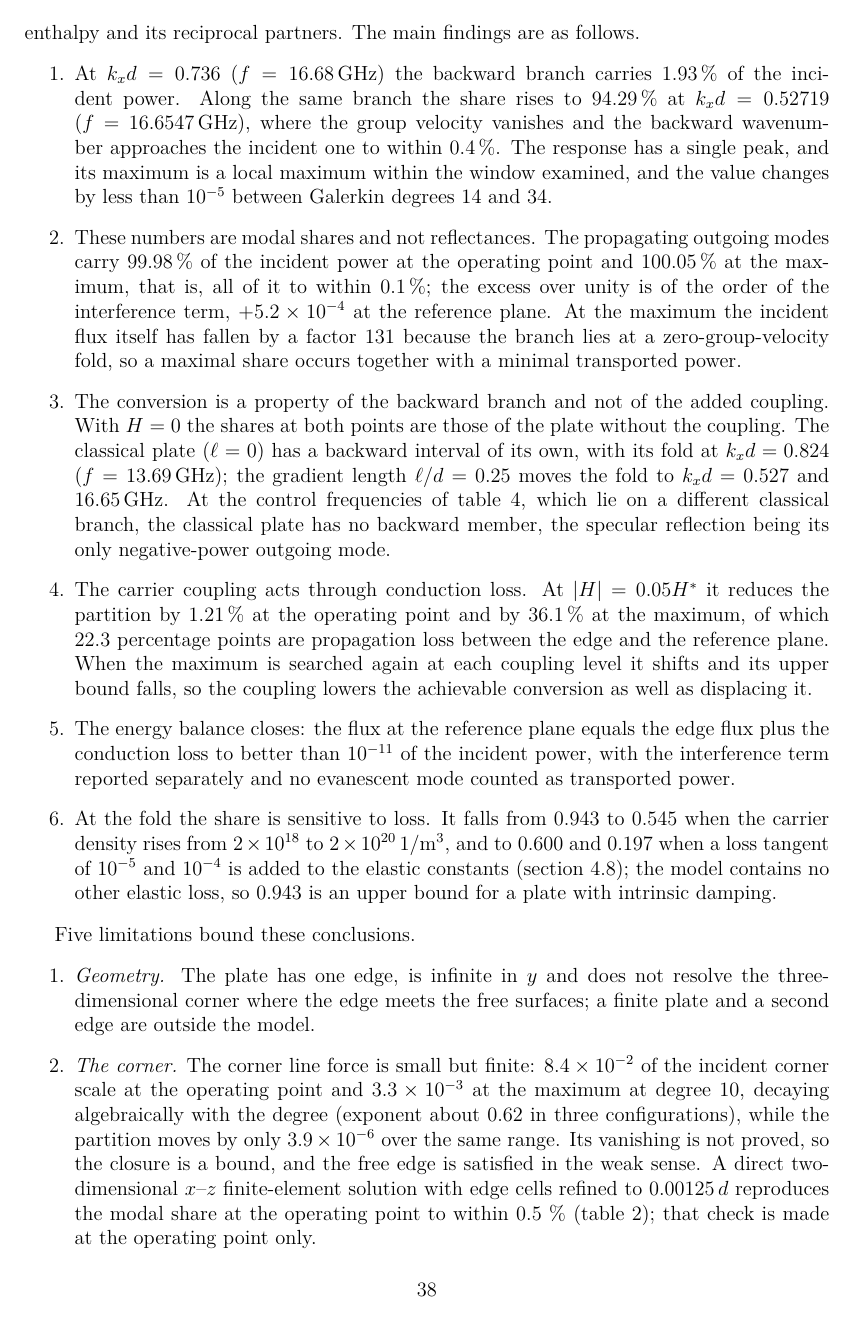
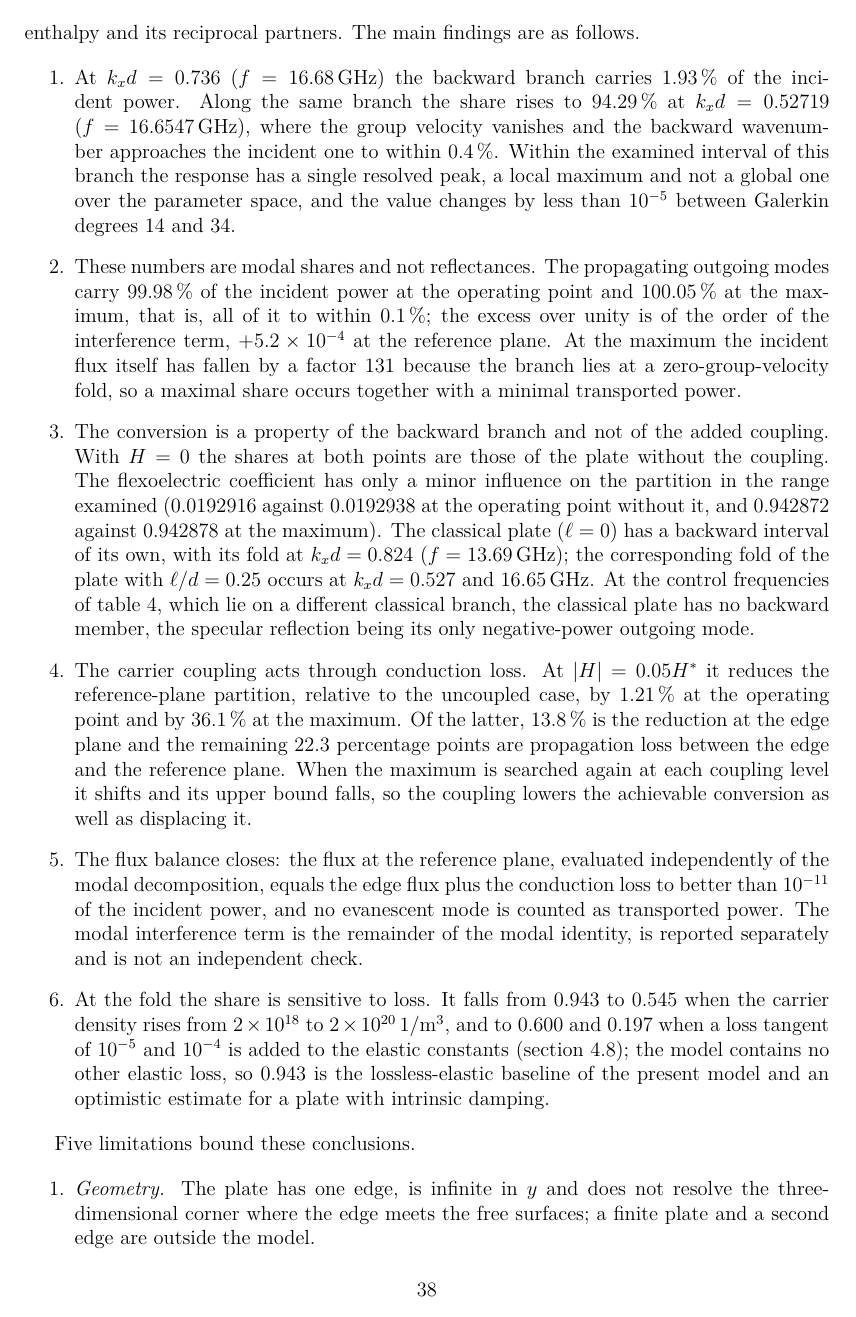
Before and after one commit to vipin-oss/PAPER_12_OVERLEAF_SUBMISSION, a LaTeX paper (main.tex, which reads sections/conclusions.tex): page 38 of 49. Compiled offline with pdfLaTeX.

Commit message:
Conclusions: claim-strength qualifications (local maximum, optimistic baseline, flux-balance independence, 13.8/22.3 split)
Co-Authored-By: Claude Sonnet 5.5 <noreply@anthropic.com>
Claude-Session: https://claude.ai/code/session_01ENNq6H6GM7FfkrShr4VaCU

```diff
--- a/sections/conclusions.tex
+++ b/sections/conclusions.tex
@@ -12,7 +12,7 @@
 \SI{1.93}{\percent} of the incident power.  Along the same branch the share rises
 to \SI{94.29}{\percent} at $k_xd=0.52719$ ($f=\SI{16.6547}{\giga\hertz}$), where the
 group velocity vanishes and the backward wavenumber approaches the incident one to
-within \SI{0.4}{\percent}.  The response has a single peak, and its maximum is a local maximum within the window examined, and the value changes by less than $10^{-5}$
+within \SI{0.4}{\percent}.  Within the examined interval of this branch the response has a single resolved peak, a local maximum and not a global one over the parameter space, and the value changes by less than $10^{-5}$
 between Galerkin degrees 14 and 34.
 \item These numbers are modal shares and not reflectances.  The propagating
 outgoing modes carry \SI{99.98}{\percent} of the incident power at the operating
@@ -21,30 +21,28 @@
 $131$ because the branch lies at a zero-group-velocity fold, so a maximal share occurs together with a minimal transported power.
 \item The conversion is a property of the backward branch and not of the added
 coupling.  With $H=0$ the shares at both points are those of the plate without the
-coupling.  The classical plate ($\ell=0$) has a backward interval of its own, with
-its fold at $k_xd=0.824$ ($f=\SI{13.69}{\giga\hertz}$); the gradient length
-$\ell/d=0.25$ moves the fold to $k_xd=0.527$ and $\SI{16.65}{\giga\hertz}$.  At the
+coupling.  The flexoelectric coefficient has only a minor influence on the partition in the range examined ($0.0192916$ against $0.0192938$ at the operating point without it, and $0.942872$ against $0.942878$ at the maximum).  The classical plate ($\ell=0$) has a backward interval of its own, with
+its fold at $k_xd=0.824$ ($f=\SI{13.69}{\giga\hertz}$); the corresponding fold of the plate with $\ell/d=0.25$ occurs at $k_xd=0.527$ and $\SI{16.65}{\giga\hertz}$.  At the
 control frequencies of \cref{tab:controls}, which lie on a different classical branch, the classical plate has no backward member, the specular
 reflection being its only negative-power outgoing mode.
 \item The carrier coupling acts through conduction loss.  At
-$|H|=0.05H^{*}$ it reduces the partition by \SI{1.21}{\percent} at the operating
-point and by \SI{36.1}{\percent} at the maximum, of which 22.3 percentage points are
+$|H|=0.05H^{*}$ it reduces the reference-plane partition, relative to the uncoupled case, by \SI{1.21}{\percent} at the operating
+point and by \SI{36.1}{\percent} at the maximum.  Of the latter, \SI{13.8}{\percent} is the reduction at the edge plane and the remaining 22.3 percentage points are
 propagation loss between the edge and the reference plane.  When the maximum is
 searched again at each coupling level it shifts and its upper bound falls, so the
 coupling lowers the achievable conversion as well as displacing it.
-\item The energy balance closes: the flux at the reference plane equals the edge
-flux plus the conduction loss to better than $10^{-11}$ of the incident power, with
-the interference term reported separately and no evanescent mode counted as
-transported power.
-\item At the fold the share is sensitive to loss.  It falls from $0.943$ to $0.545$ when the carrier density rises from $2\times10^{18}$ to $2\times10^{20}\,\si{\per\cubic\metre}$, and to $0.600$ and $0.197$ when a loss tangent of $10^{-5}$ and $10^{-4}$ is added to the elastic constants (\cref{sec:results_sens}); the model contains no other elastic loss, so $0.943$ is an upper bound for a plate with intrinsic damping.
+\item The flux balance closes: the flux at the reference plane, evaluated independently of the modal decomposition, equals the edge
+flux plus the conduction loss to better than $10^{-11}$ of the incident power, and no evanescent mode is counted as
+transported power.  The modal interference term is the remainder of the modal identity, is reported separately and is not an independent check.
+\item At the fold the share is sensitive to loss.  It falls from $0.943$ to $0.545$ when the carrier density rises from $2\times10^{18}$ to $2\times10^{20}\,\si{\per\cubic\metre}$, and to $0.600$ and $0.197$ when a loss tangent of $10^{-5}$ and $10^{-4}$ is added to the elastic constants (\cref{sec:results_sens}); the model contains no other elastic loss, so $0.943$ is the lossless-elastic baseline of the present model and an optimistic estimate for a plate with intrinsic damping.
 \end{enumerate}
 
 Five limitations bound these conclusions.
 
 \begin{enumerate}
 \item \emph{Geometry.}  The plate has one edge, is infinite in $y$ and does not resolve the three-dimensional corner where the edge meets the free surfaces; a finite plate and a second edge are outside the model.
-\item \emph{The corner.}  The corner line force is small but finite: $8.4\times10^{-2}$ of the incident corner scale at the operating point and $3.3\times10^{-3}$ at the maximum at degree 10, decaying algebraically with the degree (exponent about $0.62$ in three configurations), while the partition moves by only $3.9\times10^{-6}$ over the same range.  Its vanishing is not proved, so the closure is a bound, and the free edge is satisfied in the weak sense.  A direct two-dimensional $x$--$z$ finite-element solution with edge cells refined to $0.00125\,d$ reproduces the modal share at the operating point to within $0.5$~\% (\cref{tab:fe2d}); that check is made at the operating point only.
-\item \emph{Carrier model and loss.}  The carriers are linearized about a uniform doping and zero bias, and the only loss is carrier conduction; an added elastic loss tangent of $10^{-5}$ already lowers the maximum from $0.943$ to $0.600$, so $0.943$ is an upper bound.
-\item \emph{Parameters.}  The gradient length, the flexoelectric coefficient and the coupling are assumed values and no published $H_{jkl}$ exists, so the percentages describe the response of this model and not a particular film.
+\item \emph{The corner.}  The corner line force is small but finite: $8.4\times10^{-2}$ of the incident corner scale at the operating point and $3.3\times10^{-3}$ at the maximum at degree 10, decaying algebraically with the degree (exponent about $0.62$ in three configurations), while the partition moves by only $3.9\times10^{-6}$ over the same range.  Its vanishing is not proved, so the closure is a bound, and the free edge is satisfied in the weak sense.  The small flux-balance residual does not prove that the corner line force vanishes; the two are separate matters.  A direct two-dimensional $x$--$z$ finite-element solution with edge cells refined to $0.00125\,d$ reproduces the modal share at the operating point to within $0.5$~\% (\cref{tab:fe2d}); that check is made at the operating point only.
+\item \emph{Carrier model and loss.}  The carriers are linearized about a uniform doping and zero bias, and in the baseline calculations carrier conduction is the only dissipative mechanism; elastic damping is added separately in the sensitivity analysis, where a loss tangent of $10^{-5}$ already lowers the maximum from $0.943$ to $0.600$, so $0.943$ is the lossless-elastic baseline and an optimistic estimate.
+\item \emph{Parameters.}  The gradient length, the flexoelectric coefficient and the coupling are assumed values and to our knowledge no experimentally established $H_{jkl}$ is available, so the percentages describe the response of this model and not a particular film.
 \item \emph{Attribution.}  The added coupling has the structure of the chemo-mechanical term in \cite{qu2025thermodynamic} and is not claimed as new; what the analysis supplies is the modal partition of a slow guided branch near its zero-group-velocity point, resolved mode by mode rather than in total power.
 \end{enumerate}
```
Also changed, not shown: main.pdf, 1 other file.
